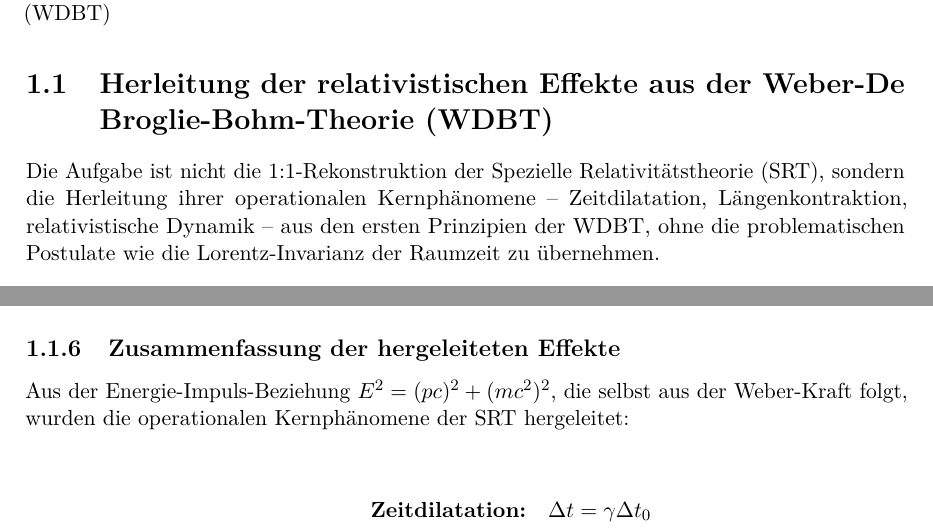
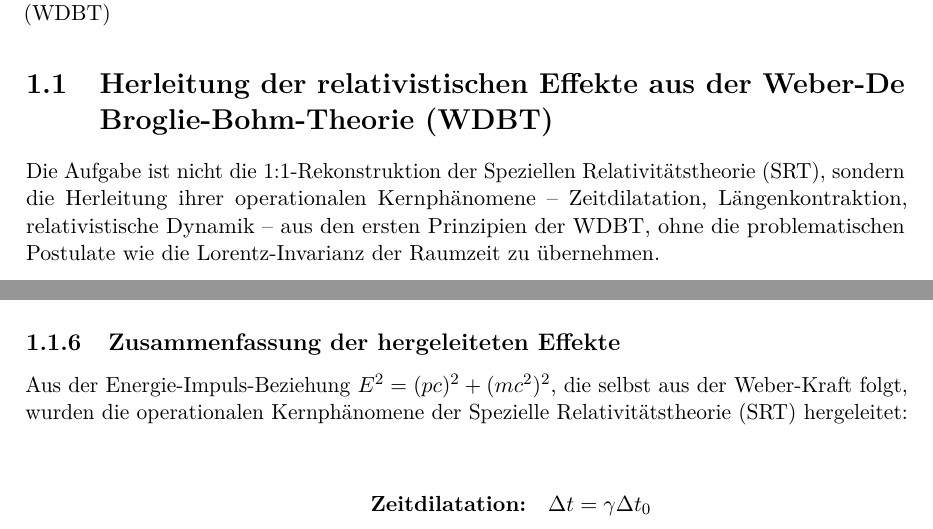
Before and after one commit to deppenkaiser/webersim, a LaTeX book (doc/latex/emergenz/emergenz.tex, which reads doc/latex/emergenz/einleitung/einleitung.tex, doc/latex/emergenz/glossar.tex): two parts of pages 13 and 15 of 25, joined at a grey line, cut so that both start at the same text. Compiled offline with pdfLaTeX.

Commit message:
CHG ADD Dokumentation

```diff
--- a/doc/latex/emergenz/einleitung/einleitung.tex
+++ b/doc/latex/emergenz/einleitung/einleitung.tex
@@ -2,7 +2,7 @@
 Hier ist die vollständige Herleitung aus der \enquote{analogen} \gls{wdbt}
 
 \section{Herleitung der relativistischen Effekte aus der Weber-De Broglie-Bohm-Theorie (WDBT)}
-Die Aufgabe ist nicht die 1:1-Rekonstruktion der \gls{srt}, sondern die Herleitung ihrer operationalen Kernphänomene – Zeitdilatation, Längenkontraktion, relativistische Dynamik – aus den ersten
+Die Aufgabe ist nicht die 1:1-Rekonstruktion der \gls{srtn}, sondern die Herleitung ihrer operationalen Kernphänomene – Zeitdilatation, Längenkontraktion, relativistische Dynamik – aus den ersten
 Prinzipien der \gls{wdbt}, ohne die problematischen Postulate wie die Lorentz-Invarianz der Raumzeit zu übernehmen.
 
 \subsection{Ausgangspunkt: Die Energie-Impuls-Relation in der WDBT}
--- a/doc/latex/emergenz/glossar.tex
+++ b/doc/latex/emergenz/glossar.tex
@@ -2,6 +2,7 @@
 \newacronym{art}{ART}{Allgemeine Relativitätstheorie}
 \newacronym{artn}{ART}{Allgemeinen Relativitätstheorie}
 \newacronym{srt}{SRT}{Spezielle Relativitätstheorie}
+\newacronym{srtn}{SRT}{Speziellen Relativitätstheorie}
 \newacronym{cmb}{CMB}{Hintergrundstrahlung}
 \newacronym{qed}{QED}{Quantenelektrodynamik}
 \newacronym{epr}{EPR-Paradoxon}{Einstein-Podolsky-Rosen-Paradoxon}
```
